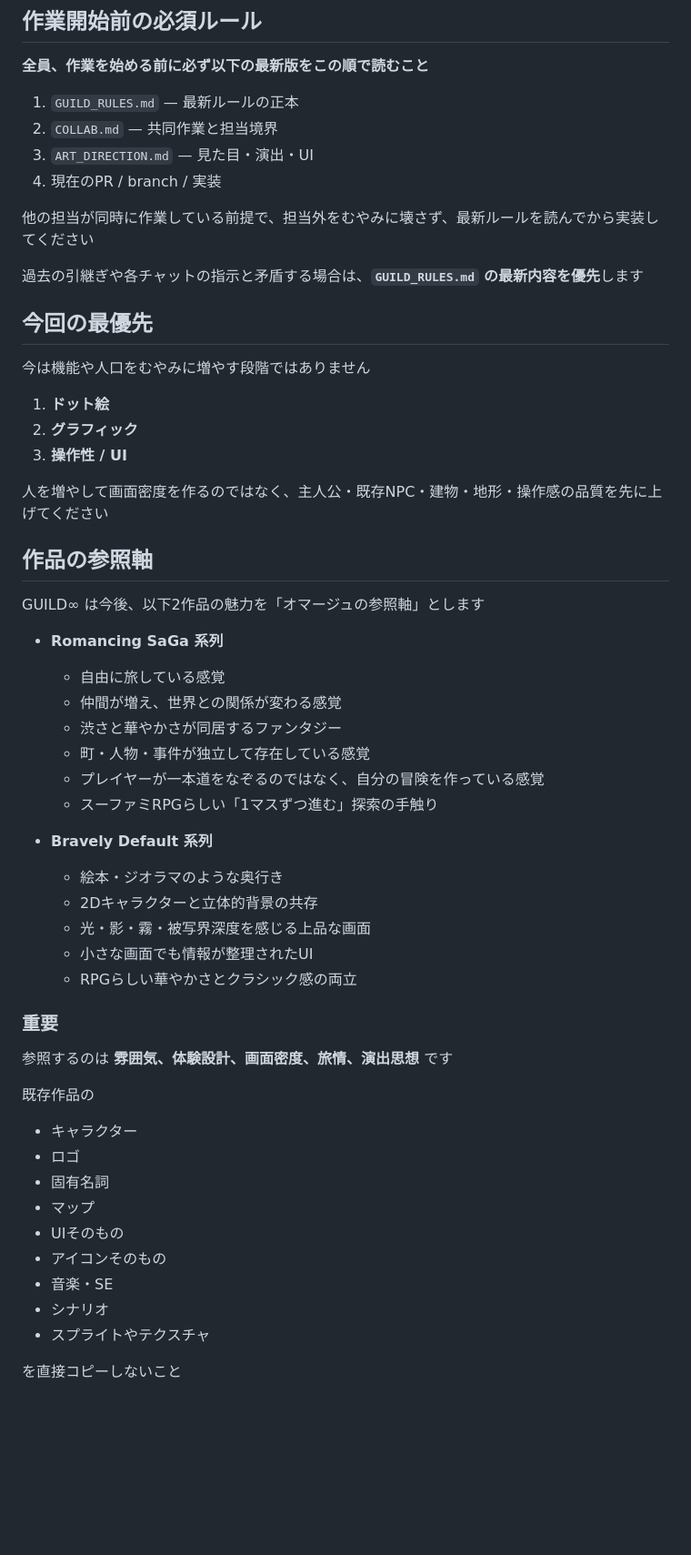
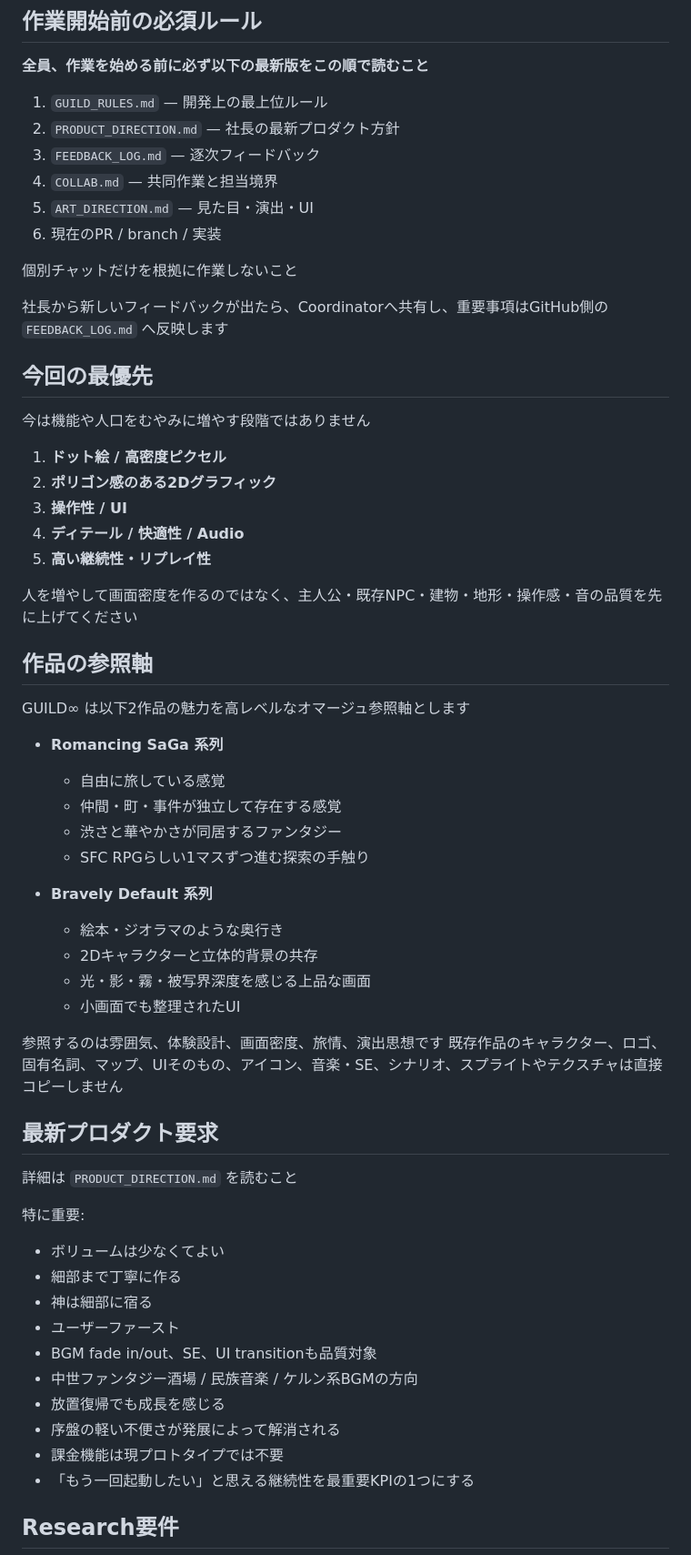
Before and after one commit to MusicJapanLLC/test2, a Markdown page: COLLAB.md, the part around one of its changes. Shown at 91% size. Drawn GitHub-style; blank space fills up the shorter version.

Commit message:
docs: sync latest owner direction across collaboration rules

```diff
--- a/COLLAB.md
+++ b/COLLAB.md
@@ -8,59 +8,63 @@
 
 **全員、作業を始める前に必ず以下の最新版をこの順で読むこと**
 
-1. `GUILD_RULES.md` — 最新ルールの正本
-2. `COLLAB.md` — 共同作業と担当境界
-3. `ART_DIRECTION.md` — 見た目・演出・UI
-4. 現在のPR / branch / 実装
+1. `GUILD_RULES.md` — 開発上の最上位ルール
+2. `PRODUCT_DIRECTION.md` — 社長の最新プロダクト方針
+3. `FEEDBACK_LOG.md` — 逐次フィードバック
+4. `COLLAB.md` — 共同作業と担当境界
+5. `ART_DIRECTION.md` — 見た目・演出・UI
+6. 現在のPR / branch / 実装
 
-他の担当が同時に作業している前提で、担当外をむやみに壊さず、最新ルールを読んでから実装してください
+個別チャットだけを根拠に作業しないこと
 
-過去の引継ぎや各チャットの指示と矛盾する場合は、**`GUILD_RULES.md` の最新内容を優先**します
+社長から新しいフィードバックが出たら、Coordinatorへ共有し、重要事項はGitHub側の `FEEDBACK_LOG.md` へ反映します
 
 ## 今回の最優先
 
 今は機能や人口をむやみに増やす段階ではありません
 
-1. **ドット絵**
-2. **グラフィック**
+1. **ドット絵 / 高密度ピクセル**
+2. **ポリゴン感のある2Dグラフィック**
 3. **操作性 / UI**
+4. **ディテール / 快適性 / Audio**
+5. **高い継続性・リプレイ性**
 
-人を増やして画面密度を作るのではなく、主人公・既存NPC・建物・地形・操作感の品質を先に上げてください
+人を増やして画面密度を作るのではなく、主人公・既存NPC・建物・地形・操作感・音の品質を先に上げてください
 
 ## 作品の参照軸
 
-GUILD∞ は今後、以下2作品の魅力を「オマージュの参照軸」とします
+GUILD∞ は以下2作品の魅力を高レベルなオマージュ参照軸とします
 
 - **Romancing SaGa 系列**
   - 自由に旅している感覚
-  - 仲間が増え、世界との関係が変わる感覚
+  - 仲間・町・事件が独立して存在する感覚
   - 渋さと華やかさが同居するファンタジー
-  - 町・人物・事件が独立して存在している感覚
-  - プレイヤーが一本道をなぞるのではなく、自分の冒険を作っている感覚
-  - スーファミRPGらしい「1マスずつ進む」探索の手触り
+  - SFC RPGらしい1マスずつ進む探索の手触り
 
 - **Bravely Default 系列**
   - 絵本・ジオラマのような奥行き
   - 2Dキャラクターと立体的背景の共存
   - 光・影・霧・被写界深度を感じる上品な画面
-  - 小さな画面でも情報が整理されたUI
-  - RPGらしい華やかさとクラシック感の両立
+  - 小画面でも整理されたUI
 
-### 重要
+参照するのは雰囲気、体験設計、画面密度、旅情、演出思想です
+既存作品のキャラクター、ロゴ、固有名詞、マップ、UIそのもの、アイコン、音楽・SE、シナリオ、スプライトやテクスチャは直接コピーしません
 
-参照するのは **雰囲気、体験設計、画面密度、旅情、演出思想** です
+## 最新プロダクト要求
 
-既存作品の
+詳細は `PRODUCT_DIRECTION.md` を読むこと
 
-- キャラクター
-- ロゴ
-- 固有名詞
-- マップ
-- UIそのもの
-- アイコンそのもの
-- 音楽・SE
-- シナリオ
-- スプライトやテクスチャ
+特に重要:
+- ボリュームは少なくてよい
+- 細部まで丁寧に作る
+- 神は細部に宿る
+- ユーザーファースト
+- BGM fade in/out、SE、UI transitionも品質対象
+- 中世ファンタジー酒場 / 民族音楽 / ケルン系BGMの方向
+- 放置復帰でも成長を感じる
+- 序盤の軽い不便さが発展によって解消される
+- 課金機能は現プロトタイプでは不要
+- 「もう一回起動したい」と思える継続性を最重要KPIの1つにする
 
-を直接コピーしないこと
+## Research要件
 
```
Also changed, not shown: other parts of COLLAB.md (+38 -19 lines).
